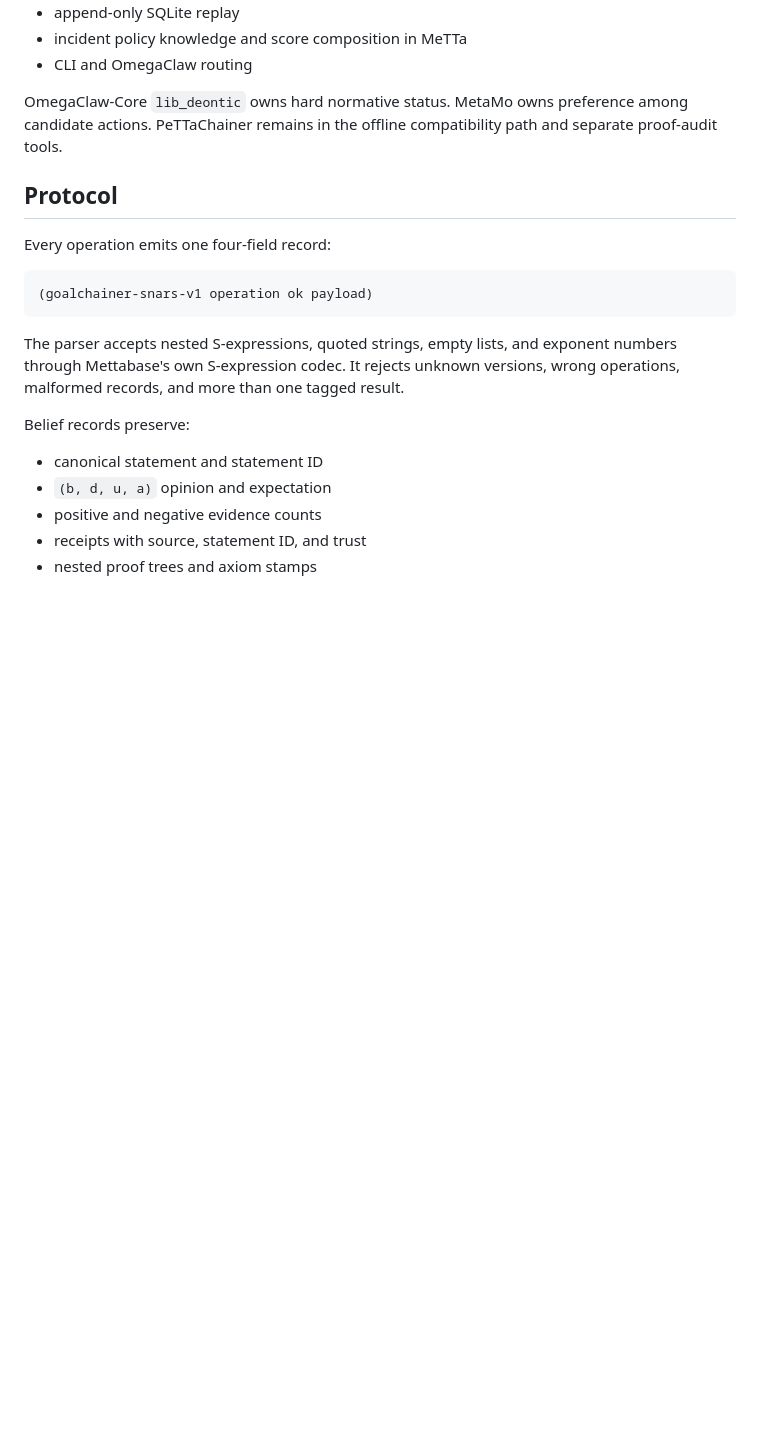
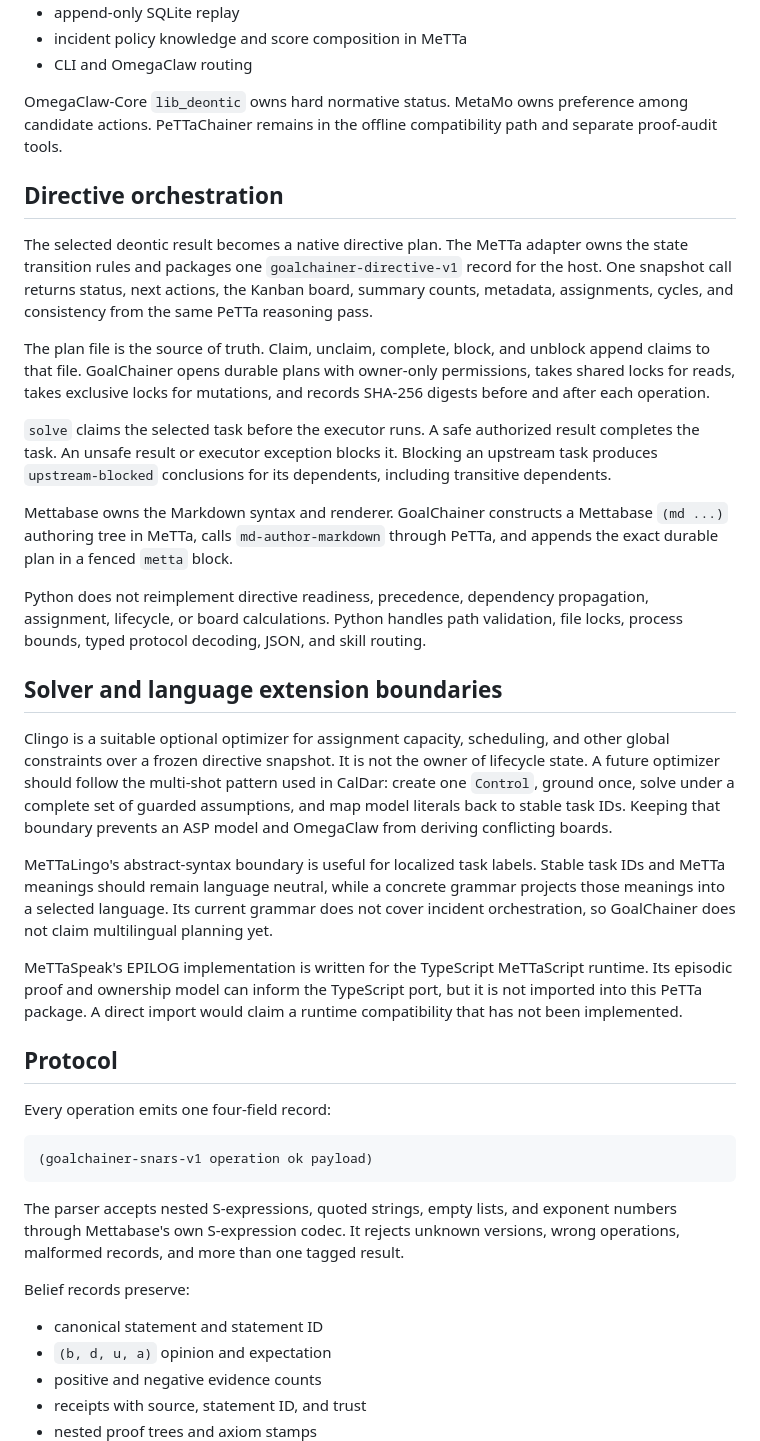
Before and after one commit to MesTTo/OmegaClaw-GoalChainer, a Markdown page: docs/architecture.md, the part around the change. Rendered like a GitHub page; blank space fills up the shorter version.

```diff
--- a/docs/architecture.md
+++ b/docs/architecture.md
@@ -57,6 +57,54 @@ GoalChainer owns:
 OmegaClaw-Core `lib_deontic` owns hard normative status. MetaMo owns preference
 among candidate actions. PeTTaChainer remains in the offline compatibility path
 and separate proof-audit tools.
+
+## Directive orchestration
+
+The selected deontic result becomes a native directive plan. The MeTTa adapter
+owns the state transition rules and packages one
+`goalchainer-directive-v1` record for the host. One snapshot call returns status,
+next actions, the Kanban board, summary counts, metadata, assignments, cycles,
+and consistency from the same PeTTa reasoning pass.
+
+The plan file is the source of truth. Claim, unclaim, complete, block, and
+unblock append claims to that file. GoalChainer opens durable plans with
+owner-only permissions, takes shared locks for reads, takes exclusive locks for
+mutations, and records SHA-256 digests before and after each operation.
+
+`solve` claims the selected task before the executor runs. A safe authorized
+result completes the task. An unsafe result or executor exception blocks it.
+Blocking an upstream task produces `upstream-blocked` conclusions for its
+dependents, including transitive dependents.
+
+Mettabase owns the Markdown syntax and renderer. GoalChainer constructs a
+Mettabase `(md ...)` authoring tree in MeTTa, calls `md-author-markdown` through
+PeTTa, and appends the exact durable plan in a fenced `metta` block.
+
+Python does not reimplement directive readiness, precedence, dependency
+propagation, assignment, lifecycle, or board calculations. Python handles path
+validation, file locks, process bounds, typed protocol decoding, JSON, and skill
+routing.
+
+## Solver and language extension boundaries
+
+Clingo is a suitable optional optimizer for assignment capacity, scheduling,
+and other global constraints over a frozen directive snapshot. It is not the
+owner of lifecycle state. A future optimizer should follow the multi-shot
+pattern used in CalDar: create one `Control`, ground once, solve under a complete
+set of guarded assumptions, and map model literals back to stable task IDs.
+Keeping that boundary prevents an ASP model and OmegaClaw from deriving
+conflicting boards.
+
+MeTTaLingo's abstract-syntax boundary is useful for localized task labels. Stable
+task IDs and MeTTa meanings should remain language neutral, while a concrete
+grammar projects those meanings into a selected language. Its current grammar
+does not cover incident orchestration, so GoalChainer does not claim multilingual
+planning yet.
+
+MeTTaSpeak's EPILOG implementation is written for the TypeScript MeTTaScript
+runtime. Its episodic proof and ownership model can inform the TypeScript port,
+but it is not imported into this PeTTa package. A direct import would claim a
+runtime compatibility that has not been implemented.
 
 ## Protocol
 
```
Also changed, not shown: README.md (+31 -1 lines), docs/directive-orchestration.md (added, +159 -0 lines).
